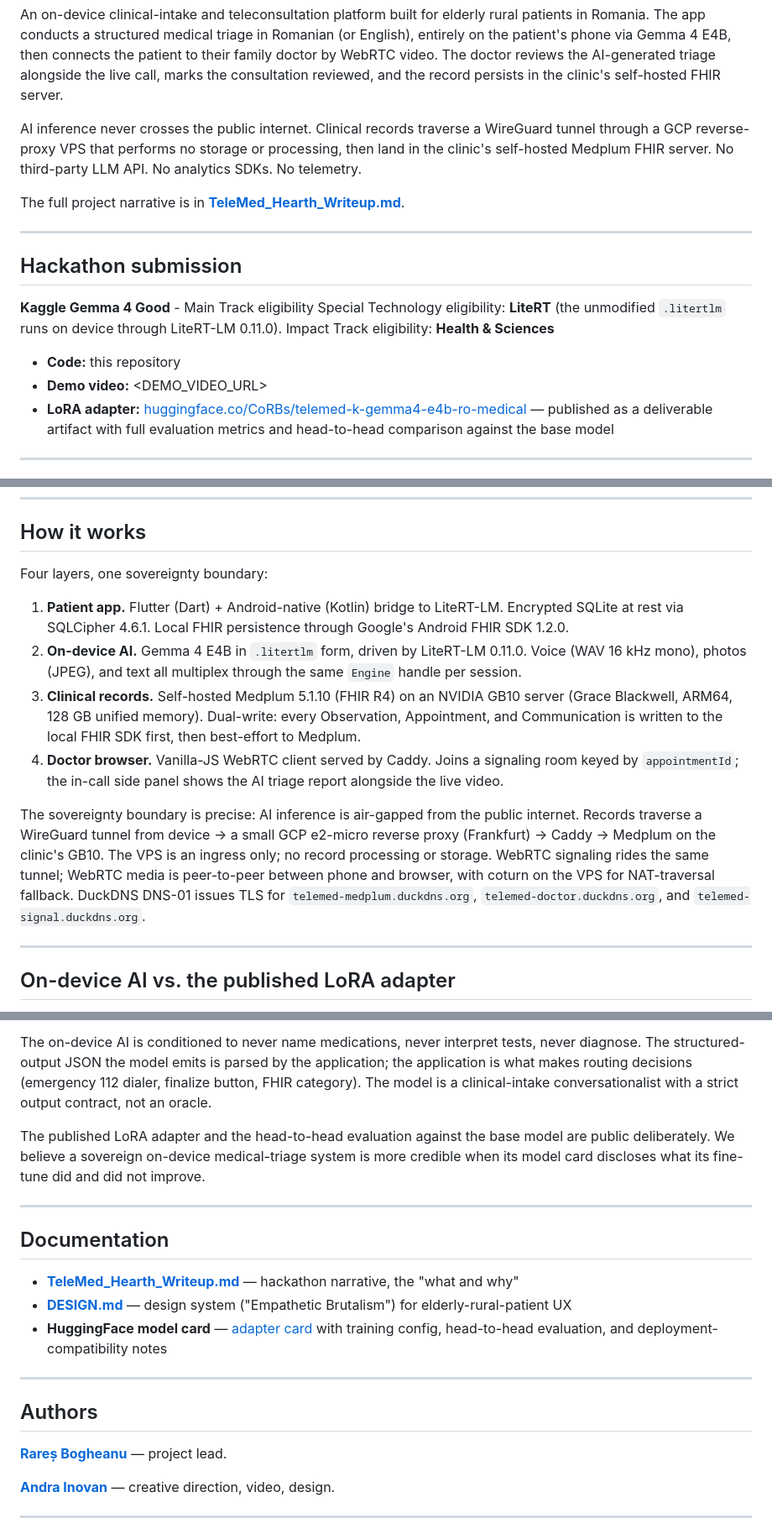
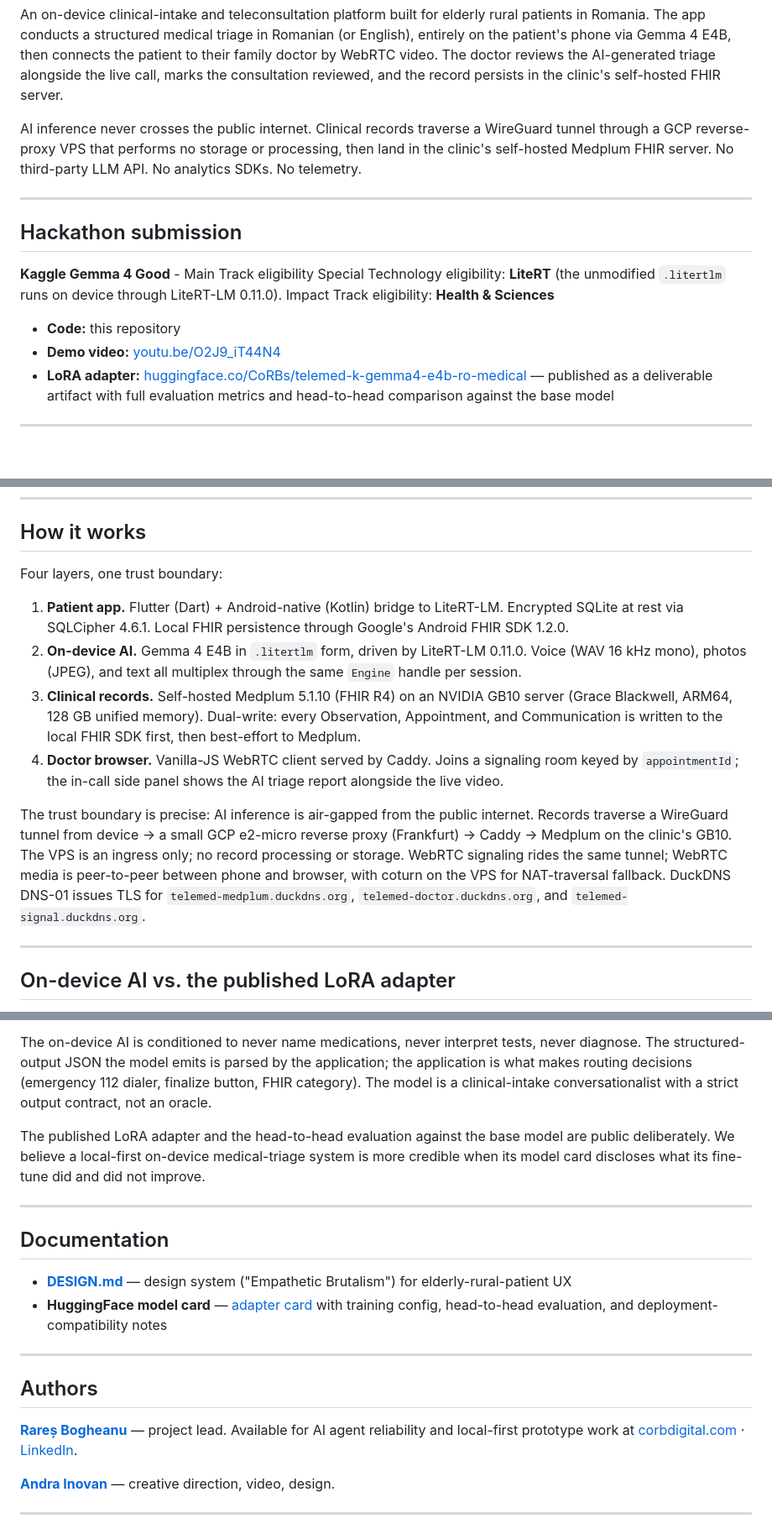
Before and after one commit to RaresBGH/TeleMed_Hearth, a Markdown page: README.md, 3 parts joined by grey strips. Shown at 84% size. GitHub-like rendering; blank space fills up the shorter version.

```diff
--- a/README.md
+++ b/README.md
@@ -12,8 +12,6 @@ An on-device clinical-intake and teleconsultation platform built for elderly rur
 
 AI inference never crosses the public internet. Clinical records traverse a WireGuard tunnel through a GCP reverse-proxy VPS that performs no storage or processing, then land in the clinic's self-hosted Medplum FHIR server. No third-party LLM API. No analytics SDKs. No telemetry.
 
-The full project narrative is in **[TeleMed_Hearth_Writeup.md](TeleMed_Hearth_Writeup.md)**.
-
 ---
 
 ## Hackathon submission
@@ -23,7 +21,7 @@ Special Technology eligibility: **LiteRT** (the unmodified `.litertlm` runs on d
 Impact Track eligibility: **Health & Sciences**
 
 - **Code:** this repository
-- **Demo video:** <DEMO_VIDEO_URL>
+- **Demo video:** [youtu.be/O2J9_iT44N4](https://youtu.be/O2J9_iT44N4)
 - **LoRA adapter:** [huggingface.co/CoRBs/telemed-k-gemma4-e4b-ro-medical](https://huggingface.co/CoRBs/telemed-k-gemma4-e4b-ro-medical) — published as a deliverable artifact with full evaluation metrics and head-to-head comparison against the base model
 
 ---
@@ -57,14 +55,14 @@ See today's appointments, the AI-generated triage report, the WebRTC waiting roo
 
 ## How it works
 
-Four layers, one sovereignty boundary:
+Four layers, one trust boundary:
 
 1. **Patient app.** Flutter (Dart) + Android-native (Kotlin) bridge to LiteRT-LM. Encrypted SQLite at rest via SQLCipher 4.6.1. Local FHIR persistence through Google's Android FHIR SDK 1.2.0.
 2. **On-device AI.** Gemma 4 E4B in `.litertlm` form, driven by LiteRT-LM 0.11.0. Voice (WAV 16 kHz mono), photos (JPEG), and text all multiplex through the same `Engine` handle per session.
 3. **Clinical records.** Self-hosted Medplum 5.1.10 (FHIR R4) on an NVIDIA GB10 server (Grace Blackwell, ARM64, 128 GB unified memory). Dual-write: every Observation, Appointment, and Communication is written to the local FHIR SDK first, then best-effort to Medplum.
 4. **Doctor browser.** Vanilla-JS WebRTC client served by Caddy. Joins a signaling room keyed by `appointmentId`; the in-call side panel shows the AI triage report alongside the live video.
 
-The sovereignty boundary is precise: AI inference is air-gapped from the public internet. Records traverse a WireGuard tunnel from device → a small GCP e2-micro reverse proxy (Frankfurt) → Caddy → Medplum on the clinic's GB10. The VPS is an ingress only; no record processing or storage. WebRTC signaling rides the same tunnel; WebRTC media is peer-to-peer between phone and browser, with coturn on the VPS for NAT-traversal fallback. DuckDNS DNS-01 issues TLS for `telemed-medplum.duckdns.org`, `telemed-doctor.duckdns.org`, and `telemed-signal.duckdns.org`.
+The trust boundary is precise: AI inference is air-gapped from the public internet. Records traverse a WireGuard tunnel from device → a small GCP e2-micro reverse proxy (Frankfurt) → Caddy → Medplum on the clinic's GB10. The VPS is an ingress only; no record processing or storage. WebRTC signaling rides the same tunnel; WebRTC media is peer-to-peer between phone and browser, with coturn on the VPS for NAT-traversal fallback. DuckDNS DNS-01 issues TLS for `telemed-medplum.duckdns.org`, `telemed-doctor.duckdns.org`, and `telemed-signal.duckdns.org`.
 
 ---
 
@@ -179,13 +177,12 @@ TeleMed Hearth is not a diagnostic tool — it documents, triages, and routes; h
 
 The on-device AI is conditioned to never name medications, never interpret tests, never diagnose. The structured-output JSON the model emits is parsed by the application; the application is what makes routing decisions (emergency 112 dialer, finalize button, FHIR category). The model is a clinical-intake conversationalist with a strict output contract, not an oracle.
 
-The published LoRA adapter and the head-to-head evaluation against the base model are public deliberately. We believe a sovereign on-device medical-triage system is more credible when its model card discloses what its fine-tune did and did not improve.
+The published LoRA adapter and the head-to-head evaluation against the base model are public deliberately. We believe a local-first on-device medical-triage system is more credible when its model card discloses what its fine-tune did and did not improve.
 
 ---
 
 ## Documentation
 
-- **[TeleMed_Hearth_Writeup.md](TeleMed_Hearth_Writeup.md)** — hackathon narrative, the "what and why"
 - **[DESIGN.md](DESIGN.md)** — design system ("Empathetic Brutalism") for elderly-rural-patient UX
 - **HuggingFace model card** — [adapter card](https://huggingface.co/CoRBs/telemed-k-gemma4-e4b-ro-medical) with training config, head-to-head evaluation, and deployment-compatibility notes
 
@@ -193,7 +190,7 @@ The published LoRA adapter and the head-to-head evaluation against the base mode
 
 ## Authors
 
-**[Rareș Bogheanu](https://www.linkedin.com/in/corbd/)** — project lead.
+**[Rareș Bogheanu](https://corbdigital.com)** — project lead. Available for AI agent reliability and local-first prototype work at [corbdigital.com](https://corbdigital.com) · [LinkedIn](https://www.linkedin.com/in/corbd/).
 
 **[Andra Inovan](https://www.linkedin.com/in/andra-tiana-inovan/)** — creative direction, video, design.
 
```
Also changed, not shown: other parts of README.md (+1 -1 lines).
